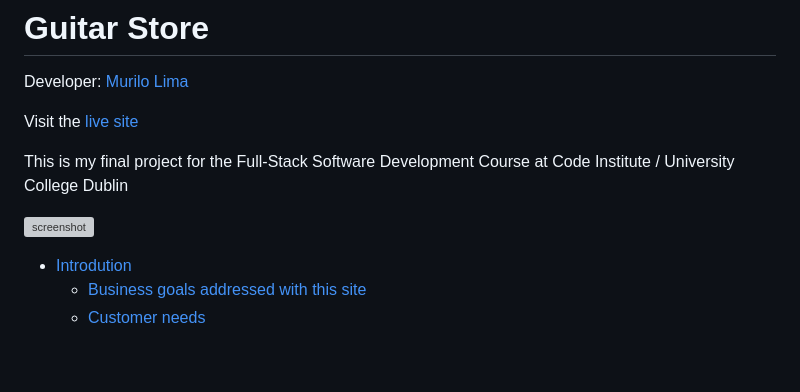
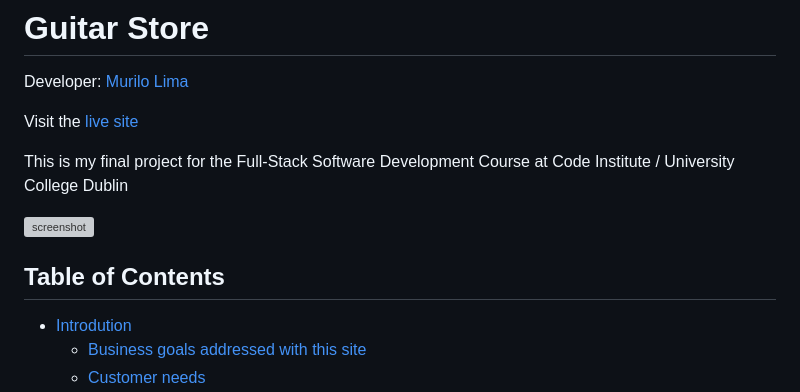
Before and after one commit to omurilolima/guitar-store, a Markdown page: README.md, the part around the change. GitHub-like rendering; blank space fills up the shorter version; grey boxes are pictures that could not be loaded.

Commit message:
Add Table of Contents title

```diff
--- a/README.md
+++ b/README.md
@@ -7,6 +7,8 @@ Visit the [live site](https://murilo-guitar-shop-dee69b8139e5.herokuapp.com/)
 This is my final project for the Full-Stack Software Development Course at Code Institute / University College Dublin
 
 ![screenshot](documentation/the-guitar-store.png)
+
+## Table of Contents
 
 - [Introdution](#introdution)
     - [Business goals addressed with this site](#business-goals-addressed-with-this-site)
```
